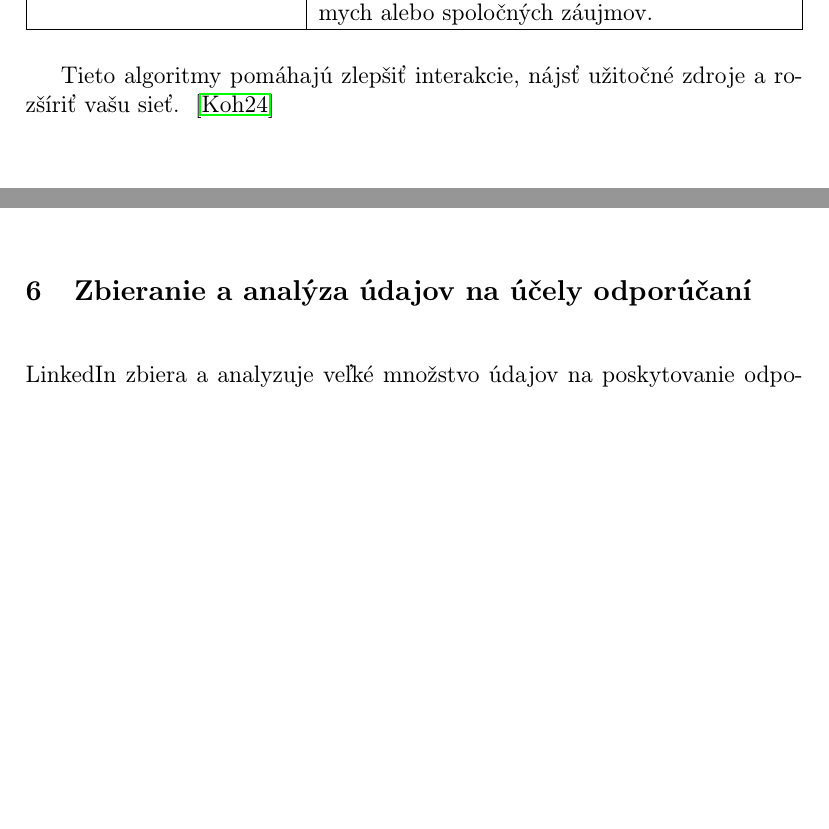
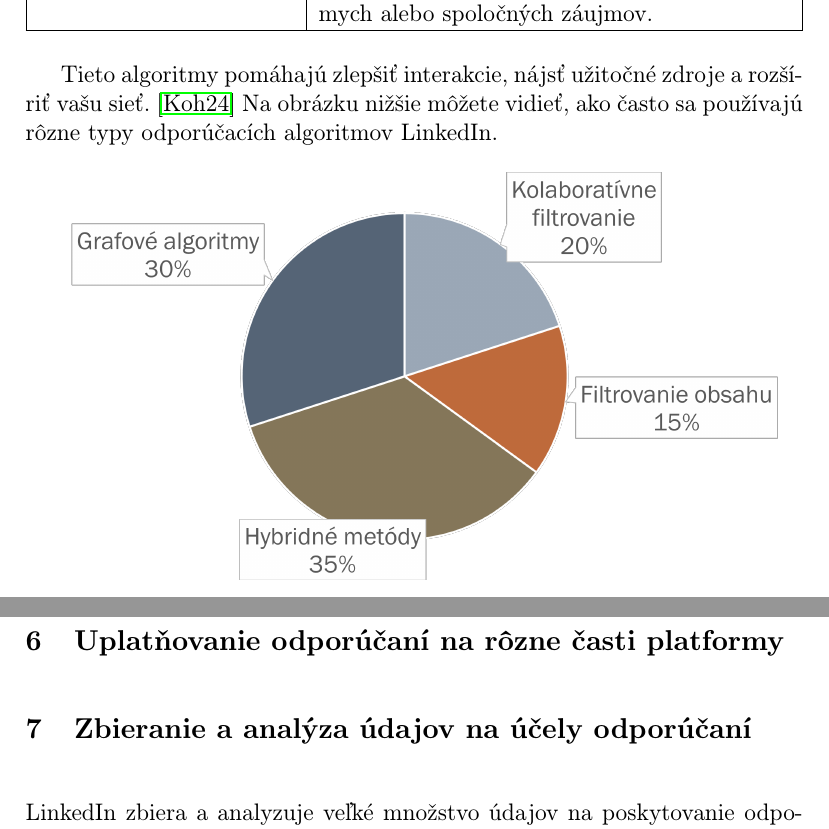
Before and after one commit to Maxim27B/135232_MIP, a LaTeX document (main.tex): two parts of pages 3 and 4 of 6 before the commit and two parts of pages 3 and 5 of 6 after it, joined at a grey line, cut so that both start at the same text, the shorter picture padded with empty space. Compiled offline with pdfLaTeX.

Commit message:
add graph

```diff
--- a/main.tex
+++ b/main.tex
@@ -75,10 +71,15 @@ V sieti LinkedIn sa používa niekoľko typov odporúčacích algoritmov:
 		\\ \hline Grafové algoritmy & Slúžia na odporúčanie kontaktov vyhľadávaním spojení prostredníctvom spoločných známych alebo spoločných záujmov.
 		\\ \hline
     \end{tabularx}
-    \label{tab:example}
+    \label{tab:typy}
 \end{table}
 
-Tieto algoritmy pomáhajú zlepšiť interakcie, nájsť užitočné zdroje a rozšíriť vašu sieť. ~\cite{Kohút:article}
+Tieto algoritmy pomáhajú zlepšiť interakcie, nájsť užitočné zdroje a rozšíriť vašu sieť.~\cite{Kohút:article} Na obrázku nižšie môžete vidieť, ako často sa používajú rôzne typy odporúčacích algoritmov LinkedIn.
+
+\begin{figure}[H]
+	\hspace*{-3cm}
+	\includegraphics[width=1.4\textwidth]{graph.png}
+\end{figure}
 
 \section{Ako algoritmy fungujú} \label{fungovanie}
 \subparagraph{Filtrovanie obsahu:}
@@ -101,7 +102,8 @@ Pomocou strojového učenia systém kombinuje niekoľko kľúčových komponento
 
 LinkedIn môže aj využívať umelú inteligenciu na odporúčanie vhodných pracovných príležitostí, poskytovanie návrhov kurzov na zvyšovanie kvalifikácie, navrhovanie náborovým pracovníkom najlepších talentov na voľné pracovné miesta atď.~\cite{Mangla:article}
 
-% \section{Uplatňovanie odporúčaní na rôzne časti platformy} \label{Uplatňovanie}
+\section{Uplatňovanie odporúčaní na rôzne časti platformy} \label{Uplatňovanie}
+
 \section{Zbieranie a analýza údajov na účely odporúčaní} \label{analýza údajov}
 LinkedIn zbiera a analyzuje veľké množstvo údajov na poskytovanie odporúčaní. Tieto odporúčania sú spracované algoritmami strojového učenia na vytvorenie personalizovaných odporúčaní, ako napríklad pracovných miest, obsahu, ľudí, ktorých si môžete pridať, a kurzov.
 
```
Also changed, not shown: graph.png (added), main.pdf, main.tex (4 more changed lines), 1 other file.
